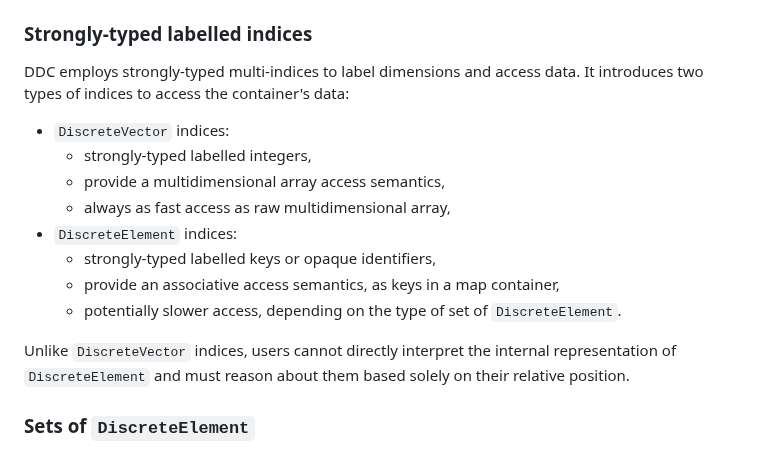
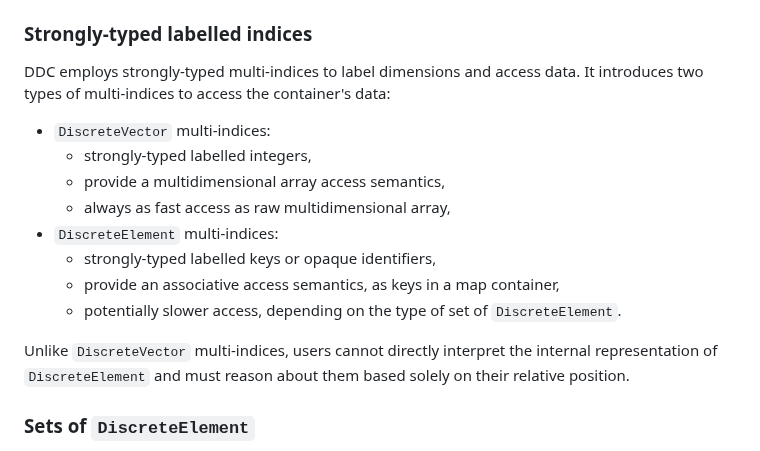
Before and after one commit to CExA-project/ddc, a Markdown page: paper/paper.md, the part around the change. GitHub-like rendering.

Commit message:
Use more multi-indices

```diff
--- a/paper/paper.md
+++ b/paper/paper.md
@@ -70,18 +70,18 @@ DDC offers two multidimensional containers designed over the C++ 23 multidimensi
 
 ### Strongly-typed labelled indices
 
-DDC employs strongly-typed multi-indices to label dimensions and access data. It introduces two types of indices to access the container's data:
+DDC employs strongly-typed multi-indices to label dimensions and access data. It introduces two types of multi-indices to access the container's data:
 
-- `DiscreteVector` indices:
+- `DiscreteVector` multi-indices:
   - strongly-typed labelled integers,
   - provide a multidimensional array access semantics,
   - always as fast access as raw multidimensional array,
-- `DiscreteElement` indices:
+- `DiscreteElement` multi-indices:
   - strongly-typed labelled keys or opaque identifiers,
   - provide an associative access semantics, as keys in a map container,
   - potentially slower access, depending on the type of set of `DiscreteElement`.
 
-Unlike `DiscreteVector` indices, users cannot directly interpret the internal representation of `DiscreteElement` and must reason about them based solely on their relative position.
+Unlike `DiscreteVector` multi-indices, users cannot directly interpret the internal representation of `DiscreteElement` and must reason about them based solely on their relative position.
 
 ### Sets of `DiscreteElement`
 
```
